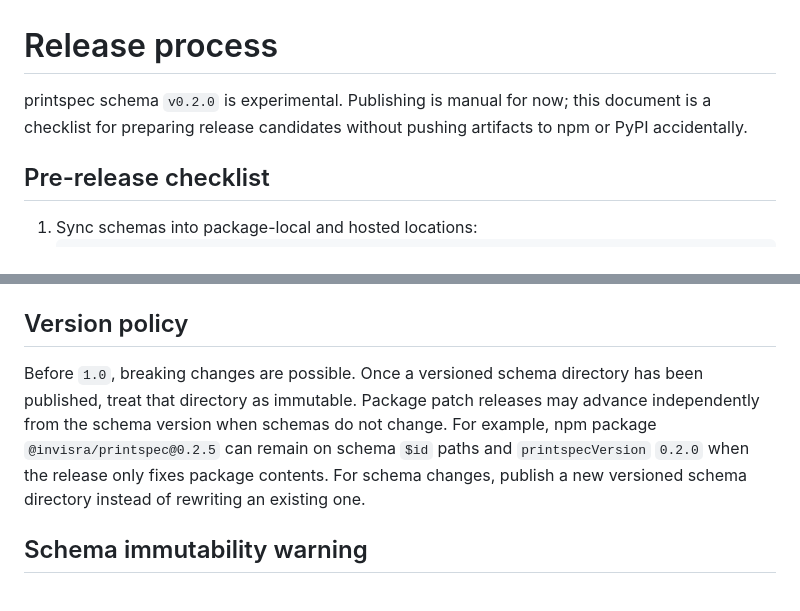
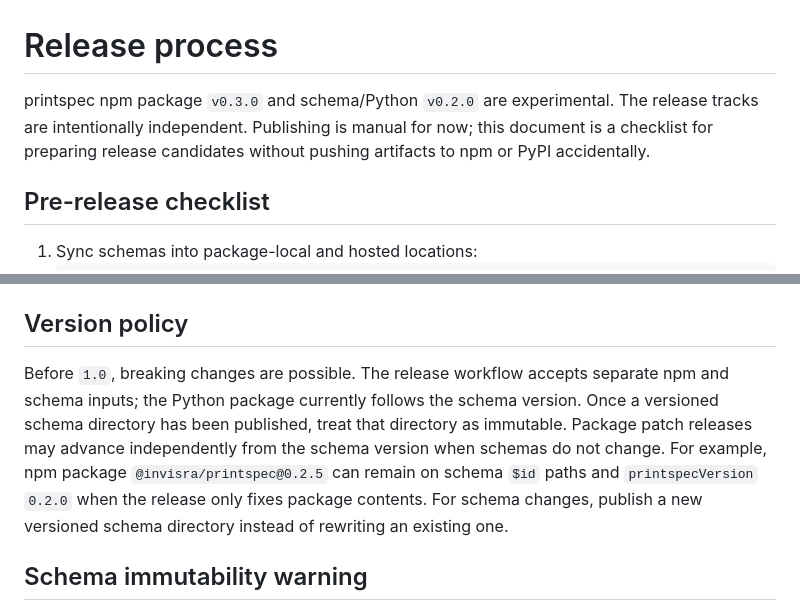
Before and after one commit to invisra/printspec, a Markdown page: docs/release-process.md, 2 parts joined by grey strips. Drawn GitHub-style.

Commit message:
Document independent release tracks

```diff
--- a/docs/release-process.md
+++ b/docs/release-process.md
@@ -1,6 +1,6 @@
 # Release process
 
-printspec schema `v0.2.0` is experimental. Publishing is manual for now; this document is a checklist for preparing release candidates without pushing artifacts to npm or PyPI accidentally.
+printspec npm package `v0.3.0` and schema/Python `v0.2.0` are experimental. The release tracks are intentionally independent. Publishing is manual for now; this document is a checklist for preparing release candidates without pushing artifacts to npm or PyPI accidentally.
 
 ## Pre-release checklist
 
@@ -32,7 +32,7 @@ printspec schema `v0.2.0` is experimental. Publishing is manual for now; this do
 
 ## Version policy
 
-Before `1.0`, breaking changes are possible. Once a versioned schema directory has been published, treat that directory as immutable. Package patch releases may advance independently from the schema version when schemas do not change. For example, npm package `@invisra/printspec@0.2.5` can remain on schema `$id` paths and `printspecVersion` `0.2.0` when the release only fixes package contents. For schema changes, publish a new versioned schema directory instead of rewriting an existing one.
+Before `1.0`, breaking changes are possible. The release workflow accepts separate npm and schema inputs; the Python package currently follows the schema version. Once a versioned schema directory has been published, treat that directory as immutable. Package patch releases may advance independently from the schema version when schemas do not change. For example, npm package `@invisra/printspec@0.2.5` can remain on schema `$id` paths and `printspecVersion` `0.2.0` when the release only fixes package contents. For schema changes, publish a new versioned schema directory instead of rewriting an existing one.
 
 
 ## Schema immutability warning
```
